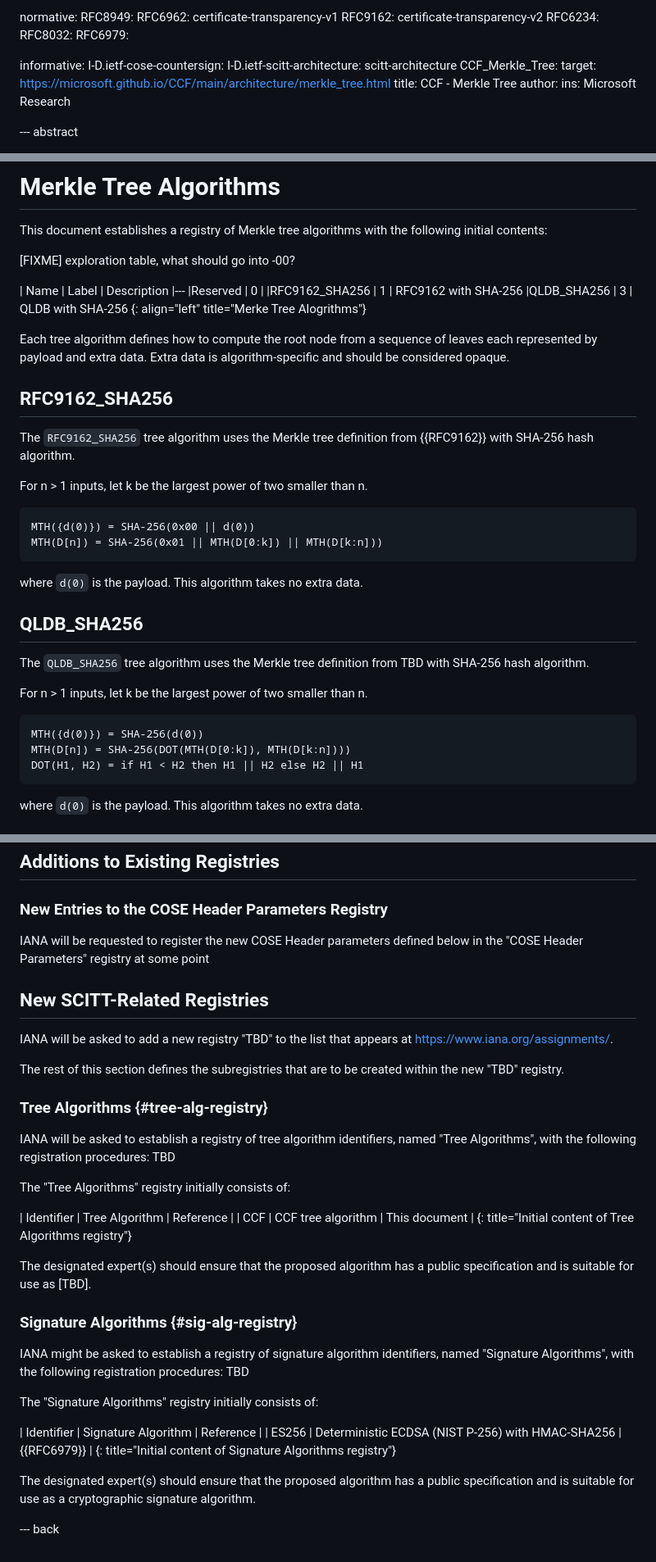
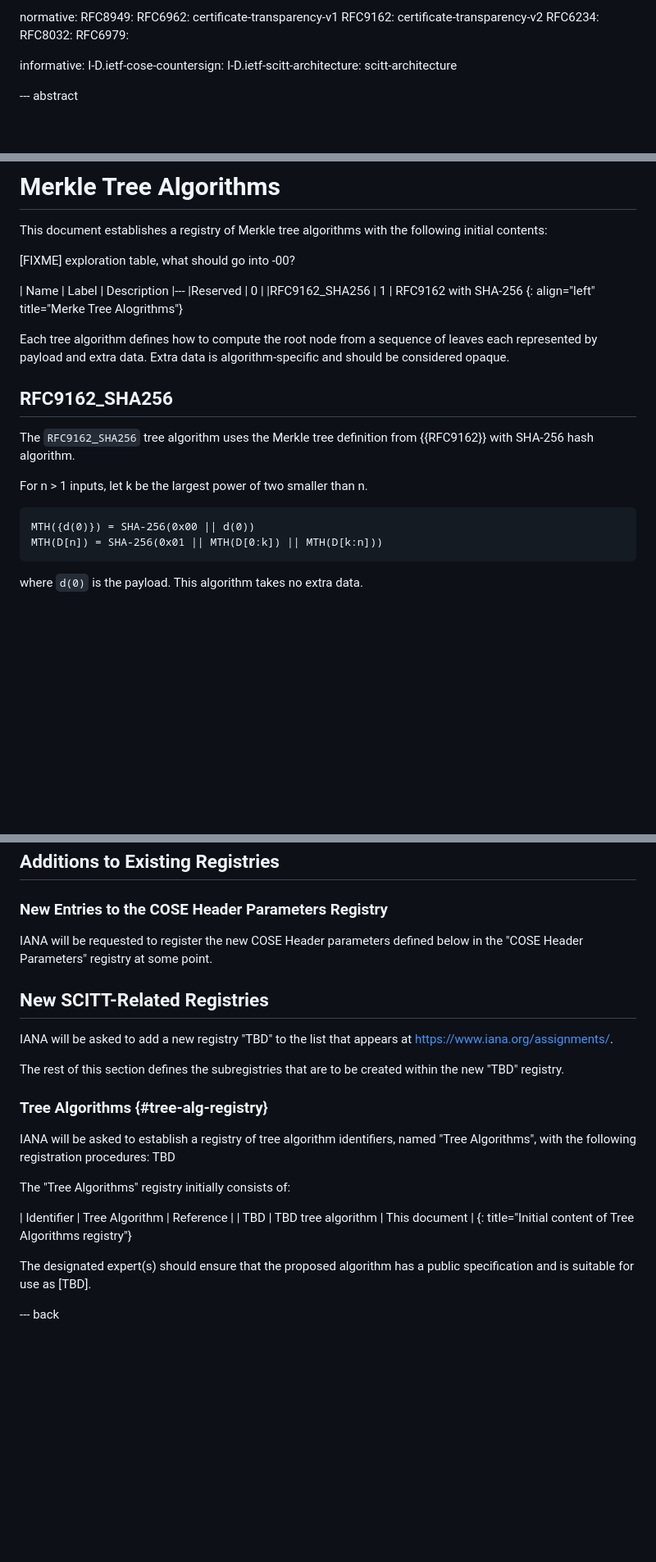
Before and after one commit to ietf-scitt/draft-steele-cose-merkle-tree-proofs, a Markdown page: draft-steele-cose-merkle-tree-proofs.md, 3 parts joined by grey strips. Shown: that part at 82% size. Rendered like a GitHub page; blank space fills up the shorter version.

Commit message:
cleanup accidentally merged content

```diff
--- a/draft-steele-cose-merkle-tree-proofs.md
+++ b/draft-steele-cose-merkle-tree-proofs.md
@@ -57,11 +57,6 @@ normative:
 informative:
   I-D.ietf-cose-countersign:
   I-D.ietf-scitt-architecture: scitt-architecture
-  CCF_Merkle_Tree:
-    target: https://microsoft.github.io/CCF/main/architecture/merkle_tree.html
-    title: CCF - Merkle Tree
-    author:
-      ins: Microsoft Research
 
 --- abstract
 
@@ -244,7 +239,6 @@ This document establishes a registry of Merkle tree algorithms with the followin
 |---
 |Reserved           | 0     |
 |RFC9162_SHA256     | 1     | RFC9162 with SHA-256
-|QLDB_SHA256        | 3     | QLDB with SHA-256
 {: align="left" title="Merke Tree Alogrithms"}
 
 Each tree algorithm defines how to compute the root node from a sequence of leaves each represented by payload and extra data. Extra data is algorithm-specific and should be considered opaque.
@@ -258,20 +252,6 @@ For n > 1 inputs, let k be the largest power of two smaller than n.
 ~~~~
 MTH({d(0)}) = SHA-256(0x00 || d(0))
 MTH(D[n]) = SHA-256(0x01 || MTH(D[0:k]) || MTH(D[k:n]))
-~~~~
-
-where `d(0)` is the payload. This algorithm takes no extra data.
-
-## QLDB_SHA256
-
-The `QLDB_SHA256` tree algorithm uses the Merkle tree definition from TBD with SHA-256 hash algorithm.
-
-For n > 1 inputs, let k be the largest power of two smaller than n.
-
-~~~~
-MTH({d(0)}) = SHA-256(d(0))
-MTH(D[n]) = SHA-256(DOT(MTH(D[0:k]), MTH(D[k:n])))
-DOT(H1, H2) = if H1 < H2 then H1 || H2 else H2 || H1
 ~~~~
 
 where `d(0)` is the payload. This algorithm takes no extra data.
@@ -290,7 +270,7 @@ TBD
 
 ### New Entries to the COSE Header Parameters Registry
 
-IANA will be requested to register the new COSE Header parameters defined below in the "COSE Header Parameters" registry at some point
+IANA will be requested to register the new COSE Header parameters defined below in the "COSE Header Parameters" registry at some point.
 
 ## New SCITT-Related Registries
 
@@ -305,21 +285,9 @@ IANA will be asked to establish a registry of tree algorithm identifiers, named
 The "Tree Algorithms" registry initially consists of:
 
 | Identifier | Tree Algorithm       | Reference     |
-| CCF        | CCF tree algorithm   | This document |
+| TBD        | TBD tree algorithm   | This document |
 {: title="Initial content of Tree Algorithms registry"}
 
 The designated expert(s) should ensure that the proposed algorithm has a public specification and is suitable for use as [TBD].
 
-### Signature Algorithms {#sig-alg-registry}
-
-IANA might be asked to establish a registry of signature algorithm identifiers, named "Signature Algorithms", with the following registration procedures: TBD
-
-The "Signature Algorithms" registry initially consists of:
-
-| Identifier | Signature Algorithm | Reference |
-| ES256      | Deterministic ECDSA (NIST P-256) with HMAC-SHA256 | {{RFC6979}} |
-{: title="Initial content of Signature Algorithms registry"}
-
-The designated expert(s) should ensure that the proposed algorithm has a public specification and is suitable for use as a cryptographic signature algorithm.
-
 --- back
```
Also changed, not shown: other parts of draft-steele-cose-merkle-tree-proofs.md (+1 -1 lines).
